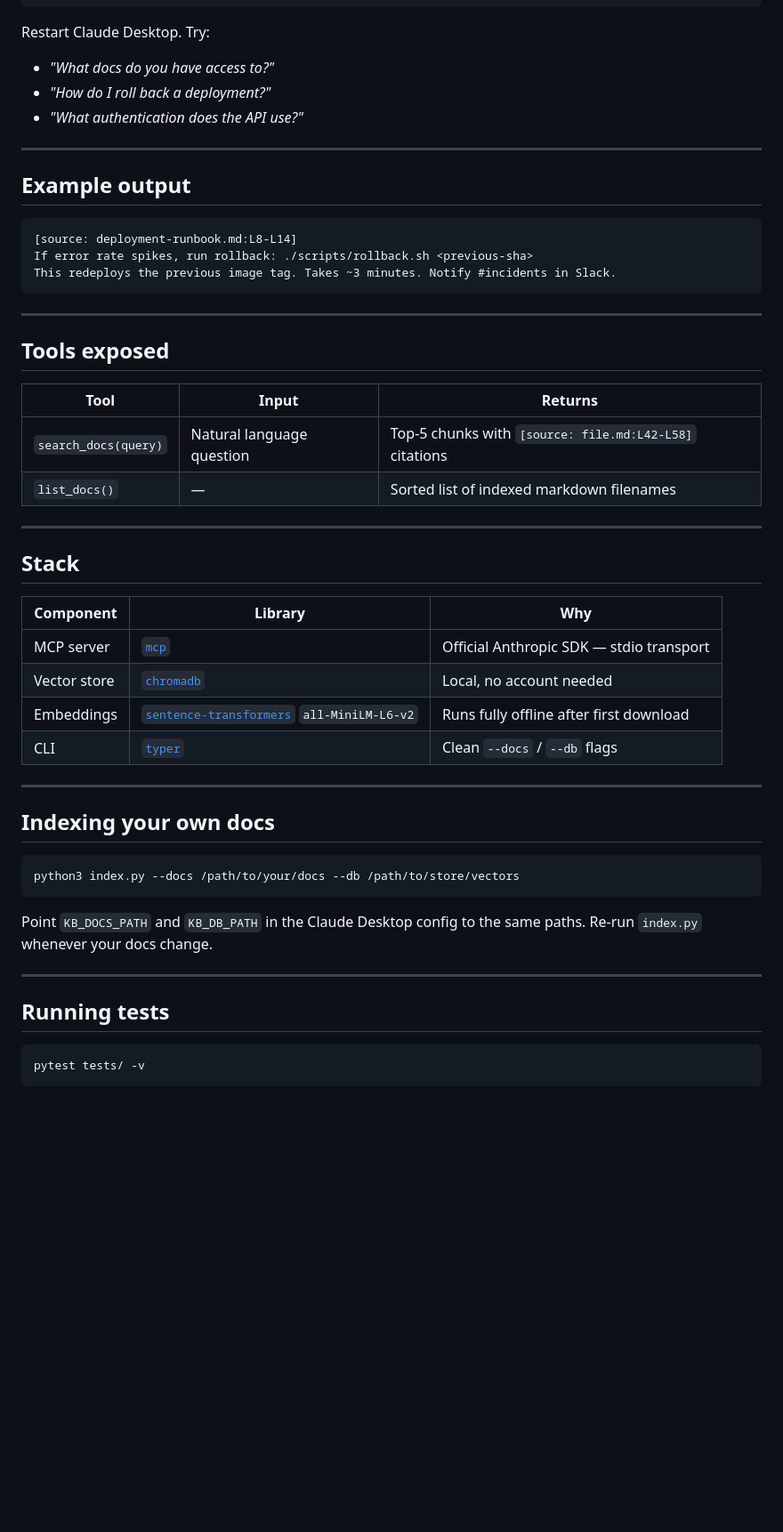
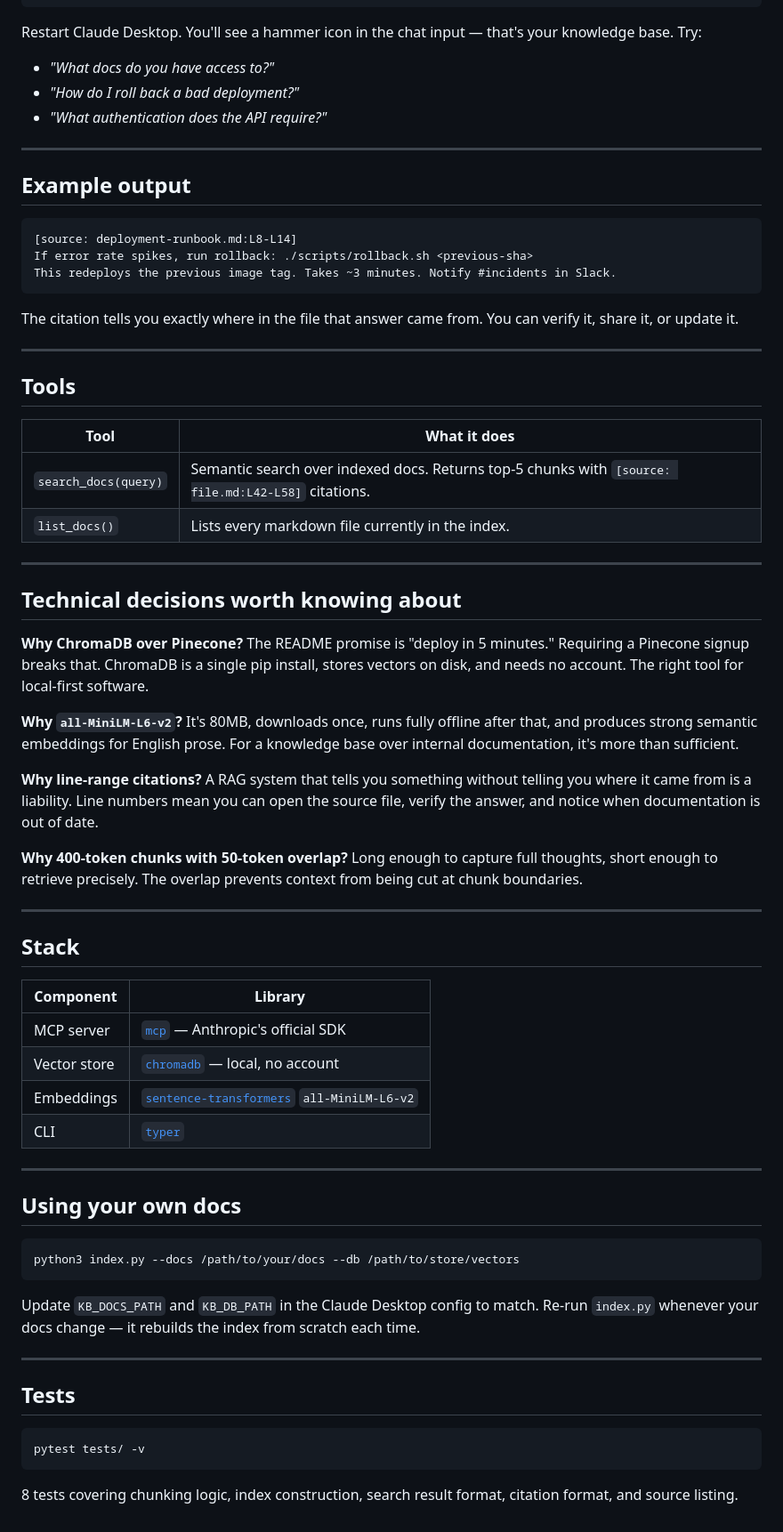
Before and after one commit to karthikreddyyalala/MCP_Base, a Markdown page: README.md, the part around one of its changes. Shown at 89% size. GitHub-like rendering; blank space fills up the shorter version.

Commit message:
docs: rewrite README with project story and technical decisions
Co-Authored-By: Claude Sonnet 4.6 <noreply@anthropic.com>

````diff
--- a/README.md
+++ b/README.md
@@ -69,10 +80,11 @@ Add this block to `~/Library/Application Support/Claude/claude_desktop_config.js
 }
 ```
 
-Restart Claude Desktop. Try:
+Restart Claude Desktop. You'll see a hammer icon in the chat input — that's your knowledge base. Try:
+
 - *"What docs do you have access to?"*
-- *"How do I roll back a deployment?"*
-- *"What authentication does the API use?"*
+- *"How do I roll back a bad deployment?"*
+- *"What authentication does the API require?"*
 
 ---
 
@@ -84,40 +96,56 @@ If error rate spikes, run rollback: ./scripts/rollback.sh <previous-sha>
 This redeploys the previous image tag. Takes ~3 minutes. Notify #incidents in Slack.
 ```
 
+The citation tells you exactly where in the file that answer came from. You can verify it, share it, or update it.
+
 ---
 
-## Tools exposed
+## Tools
 
-| Tool | Input | Returns |
-|------|-------|---------|
-| `search_docs(query)` | Natural language question | Top-5 chunks with `[source: file.md:L42-L58]` citations |
-| `list_docs()` | — | Sorted list of indexed markdown filenames |
+| Tool | What it does |
+|------|-------------|
+| `search_docs(query)` | Semantic search over indexed docs. Returns top-5 chunks with `[source: file.md:L42-L58]` citations. |
+| `list_docs()` | Lists every markdown file currently in the index. |
+
+---
+
+## Technical decisions worth knowing about
+
+**Why ChromaDB over Pinecone?** The README promise is "deploy in 5 minutes." Requiring a Pinecone signup breaks that. ChromaDB is a single pip install, stores vectors on disk, and needs no account. The right tool for local-first software.
+
+**Why `all-MiniLM-L6-v2`?** It's 80MB, downloads once, runs fully offline after that, and produces strong semantic embeddings for English prose. For a knowledge base over internal documentation, it's more than sufficient.
+
+**Why line-range citations?** A RAG system that tells you something without telling you where it came from is a liability. Line numbers mean you can open the source file, verify the answer, and notice when documentation is out of date.
+
+**Why 400-token chunks with 50-token overlap?** Long enough to capture full thoughts, short enough to retrieve precisely. The overlap prevents context from being cut at chunk boundaries.
 
 ---
 
 ## Stack
 
-| Component | Library | Why |
-|-----------|---------|-----|
-| MCP server | [`mcp`](https://github.com/anthropics/mcp) | Official Anthropic SDK — stdio transport |
-| Vector store | [`chromadb`](https://www.trychroma.com/) | Local, no account needed |
-| Embeddings | [`sentence-transformers`](https://www.sbert.net/) `all-MiniLM-L6-v2` | Runs fully offline after first download |
-| CLI | [`typer`](https://typer.tiangolo.com/) | Clean `--docs` / `--db` flags |
+| Component | Library |
+|-----------|---------|
+| MCP server | [`mcp`](https://github.com/anthropics/mcp) — Anthropic's official SDK |
+| Vector store | [`chromadb`](https://www.trychroma.com/) — local, no account |
+| Embeddings | [`sentence-transformers`](https://www.sbert.net/) `all-MiniLM-L6-v2` |
+| CLI | [`typer`](https://typer.tiangolo.com/) |
 
 ---
 
-## Indexing your own docs
+## Using your own docs
 
 ```bash
 python3 index.py --docs /path/to/your/docs --db /path/to/store/vectors
 ```
 
-Point `KB_DOCS_PATH` and `KB_DB_PATH` in the Claude Desktop config to the same paths. Re-run `index.py` whenever your docs change.
+Update `KB_DOCS_PATH` and `KB_DB_PATH` in the Claude Desktop config to match. Re-run `index.py` whenever your docs change — it rebuilds the index from scratch each time.
 
 ---
 
-## Running tests
+## Tests
 
 ```bash
 pytest tests/ -v
 ```
+
+8 tests covering chunking logic, index construction, search result format, citation format, and source listing.
````
Also changed, not shown: other parts of README.md (+35 -24 lines).
